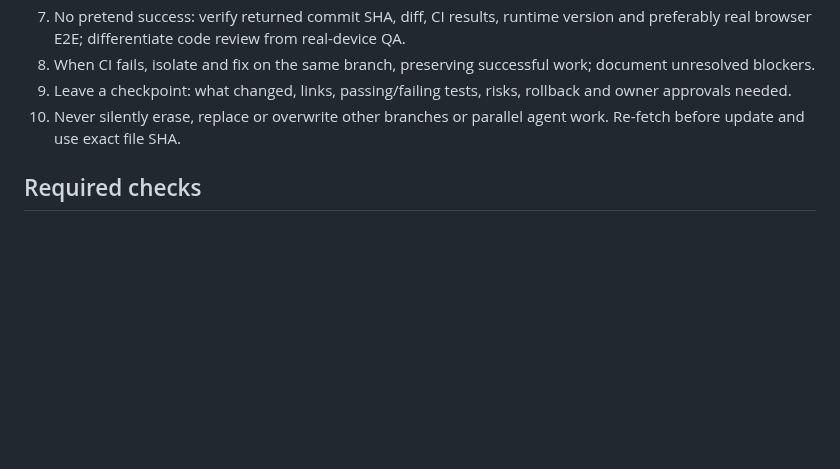
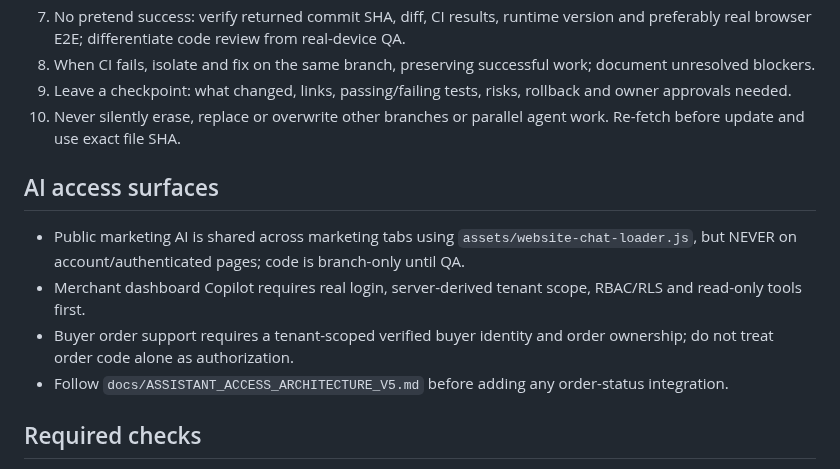
Before and after one commit to ngoctien20/demo-git, a Markdown page: AGENTS.md, the part around the change. GitHub-like rendering; blank space fills up the shorter version.

Commit message:
Integrate role-scoped AI architecture and public chat rollout into CTO V5 instructions

```diff
--- a/AGENTS.md
+++ b/AGENTS.md
@@ -35,6 +35,12 @@ Build a reliable, simple Vietnamese AI SaaS for small shops. A visitor should qu
 9. Leave a checkpoint: what changed, links, passing/failing tests, risks, rollback and owner approvals needed.
 10. Never silently erase, replace or overwrite other branches or parallel agent work. Re-fetch before update and use exact file SHA.
 
+## AI access surfaces
+- Public marketing AI is shared across marketing tabs using `assets/website-chat-loader.js`, but NEVER on account/authenticated pages; code is branch-only until QA.
+- Merchant dashboard Copilot requires real login, server-derived tenant scope, RBAC/RLS and read-only tools first.
+- Buyer order support requires a tenant-scoped verified buyer identity and order ownership; do not treat order code alone as authorization.
+- Follow `docs/ASSISTANT_ACCESS_ARCHITECTURE_V5.md` before adding any order-status integration.
+
 ## Required checks
 - \`node scripts/check-site-navigation.mjs\`
 - \`node scripts/check-project-integrity.mjs\`
```
